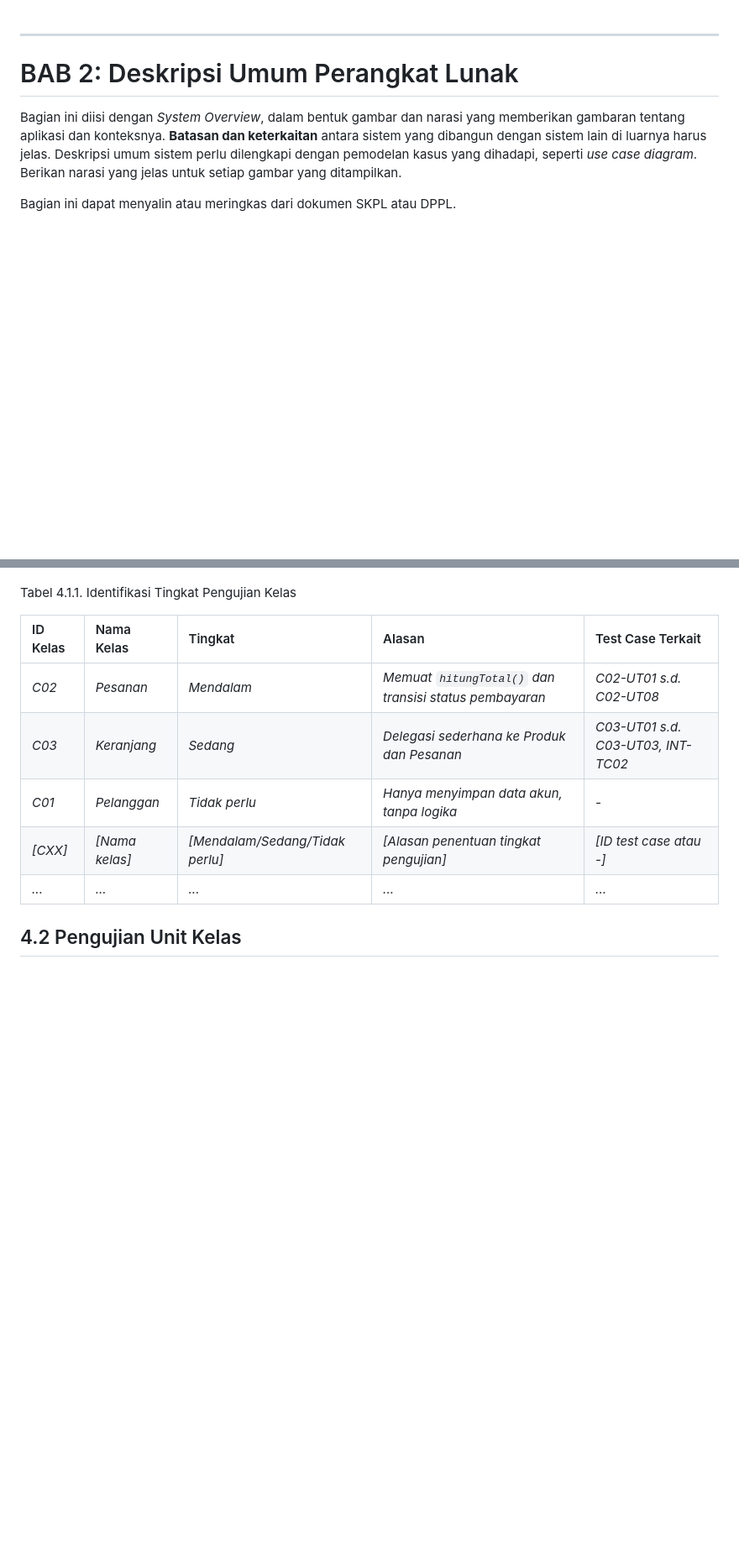
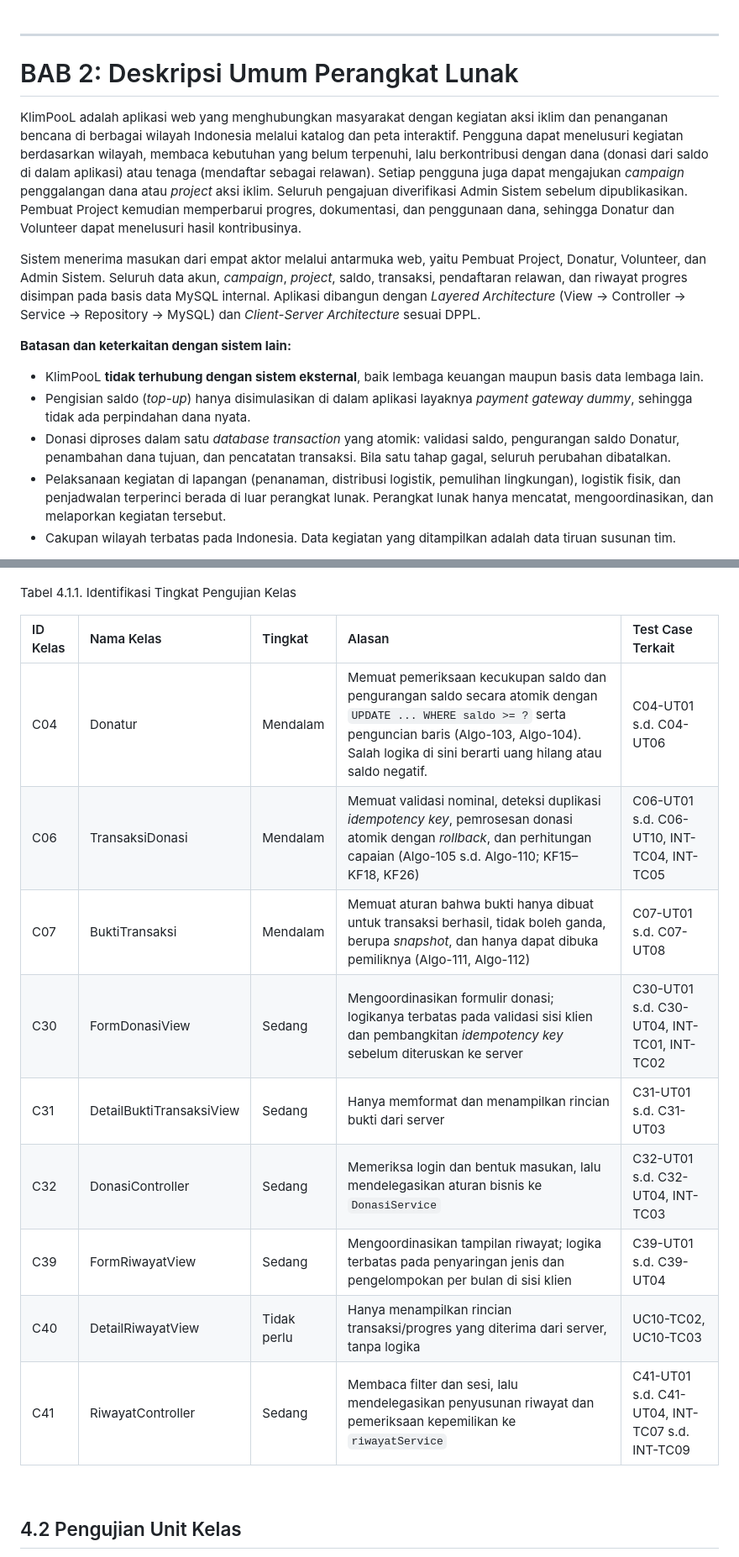
Before and after one commit to Brynpamungkas/IF2150-RPL-K02-G08, a Markdown page: docs/M10/K02_G08_HIUPL.md, 2 parts joined by grey strips. Shown at 84% size. GitHub-like rendering; blank space fills up the shorter version.

```diff
--- a/docs/M10/KXX_GYY_HIUPL.md
+++ b/docs/M10/K02_G08_HIUPL.md
@@ -124,8 +125,16 @@ Tuliskan sistematika pembahasan dokumen ini secara ringkas dan runut bab demi ba
 
 # BAB 2: Deskripsi Umum Perangkat Lunak
 
-Bagian ini diisi dengan *System Overview*, dalam bentuk gambar dan narasi yang memberikan gambaran tentang aplikasi dan konteksnya. **Batasan dan keterkaitan** antara sistem yang dibangun dengan sistem lain di luarnya harus jelas. Deskripsi umum sistem perlu dilengkapi dengan pemodelan kasus yang dihadapi, seperti *use case diagram*. Berikan narasi yang jelas untuk setiap gambar yang ditampilkan.
+KlimPooL adalah aplikasi web yang menghubungkan masyarakat dengan kegiatan aksi iklim dan penanganan bencana di berbagai wilayah Indonesia melalui katalog dan peta interaktif. Pengguna dapat menelusuri kegiatan berdasarkan wilayah, membaca kebutuhan yang belum terpenuhi, lalu berkontribusi dengan dana (donasi dari saldo di dalam aplikasi) atau tenaga (mendaftar sebagai relawan). Setiap pengguna juga dapat mengajukan *campaign* penggalangan dana atau *project* aksi iklim. Seluruh pengajuan diverifikasi Admin Sistem sebelum dipublikasikan. Pembuat Project kemudian memperbarui progres, dokumentasi, dan penggunaan dana, sehingga Donatur dan Volunteer dapat menelusuri hasil kontribusinya.
 
-Bagian ini dapat menyalin atau meringkas dari dokumen SKPL atau DPPL.
+Sistem menerima masukan dari empat aktor melalui antarmuka web, yaitu Pembuat Project, Donatur, Volunteer, dan Admin Sistem. Seluruh data akun, *campaign*, *project*, saldo, transaksi, pendaftaran relawan, dan riwayat progres disimpan pada basis data MySQL internal. Aplikasi dibangun dengan *Layered Architecture* (View → Controller → Service → Repository → MySQL) dan *Client-Server Architecture* sesuai DPPL.
+
+**Batasan dan keterkaitan dengan sistem lain:**
+
+- KlimPooL **tidak terhubung dengan sistem eksternal**, baik lembaga keuangan maupun basis data lembaga lain.
+- Pengisian saldo (*top-up*) hanya disimulasikan di dalam aplikasi layaknya *payment gateway dummy*, sehingga tidak ada perpindahan dana nyata.
+- Donasi diproses dalam satu *database transaction* yang atomik: validasi saldo, pengurangan saldo Donatur, penambahan dana tujuan, dan pencatatan transaksi. Bila satu tahap gagal, seluruh perubahan dibatalkan.
+- Pelaksanaan kegiatan di lapangan (penanaman, distribusi logistik, pemulihan lingkungan), logistik fisik, dan penjadwalan terperinci berada di luar perangkat lunak. Perangkat lunak hanya mencatat, mengoordinasikan, dan melaporkan kegiatan tersebut.
+- Cakupan wilayah terbatas pada Indonesia. Data kegiatan yang ditampilkan adalah data tiruan susunan tim.
 
 <p align="center">
@@ -210,11 +236,17 @@ Tabel 4.1.1. Identifikasi Tingkat Pengujian Kelas
 
 | ID Kelas | Nama Kelas | Tingkat | Alasan | Test Case Terkait |
 | :--- | :--- | :--- | :--- | :--- |
-| *C02* | *Pesanan* | *Mendalam* | *Memuat `hitungTotal()` dan transisi status pembayaran* | *C02-UT01 s.d. C02-UT08* |
-| *C03* | *Keranjang* | *Sedang* | *Delegasi sederhana ke Produk dan Pesanan* | *C03-UT01 s.d. C03-UT03, INT-TC02* |
-| *C01* | *Pelanggan* | *Tidak perlu* | *Hanya menyimpan data akun, tanpa logika* | *-* |
-| *[CXX]* | *[Nama kelas]* | *[Mendalam/Sedang/Tidak perlu]* | *[Alasan penentuan tingkat pengujian]* | *[ID test case atau -]* |
-| *...* | *...* | *...* | *...* | *...* |
+| C04 | Donatur | Mendalam | Memuat pemeriksaan kecukupan saldo dan pengurangan saldo secara atomik dengan `UPDATE ... WHERE saldo >= ?` serta penguncian baris (Algo-103, Algo-104). Salah logika di sini berarti uang hilang atau saldo negatif. | C04-UT01 s.d. C04-UT06 |
+| C06 | TransaksiDonasi | Mendalam | Memuat validasi nominal, deteksi duplikasi *idempotency key*, pemrosesan donasi atomik dengan *rollback*, dan perhitungan capaian (Algo-105 s.d. Algo-110; KF15–KF18, KF26) | C06-UT01 s.d. C06-UT10, INT-TC04, INT-TC05 |
+| C07 | BuktiTransaksi | Mendalam | Memuat aturan bahwa bukti hanya dibuat untuk transaksi berhasil, tidak boleh ganda, berupa *snapshot*, dan hanya dapat dibuka pemiliknya (Algo-111, Algo-112) | C07-UT01 s.d. C07-UT08 |
+| C30 | FormDonasiView | Sedang | Mengoordinasikan formulir donasi; logikanya terbatas pada validasi sisi klien dan pembangkitan *idempotency key* sebelum diteruskan ke server | C30-UT01 s.d. C30-UT04, INT-TC01, INT-TC02 |
+| C31 | DetailBuktiTransaksiView | Sedang | Hanya memformat dan menampilkan rincian bukti dari server | C31-UT01 s.d. C31-UT03 |
+| C32 | DonasiController | Sedang | Memeriksa login dan bentuk masukan, lalu mendelegasikan aturan bisnis ke `DonasiService` | C32-UT01 s.d. C32-UT04, INT-TC03 |
+| C39 | FormRiwayatView | Sedang | Mengoordinasikan tampilan riwayat; logika terbatas pada penyaringan jenis dan pengelompokan per bulan di sisi klien | C39-UT01 s.d. C39-UT04 |
+| C40 | DetailRiwayatView | Tidak perlu | Hanya menampilkan rincian transaksi/progres yang diterima dari server, tanpa logika | UC10-TC02, UC10-TC03 |
+| C41 | RiwayatController | Sedang | Membaca filter dan sesi, lalu mendelegasikan penyusunan riwayat dan pemeriksaan kepemilikan ke `riwayatService` | C41-UT01 s.d. C41-UT04, INT-TC07 s.d. INT-TC09 |
+
+<br>
 
 ## 4.2 Pengujian Unit Kelas
 
```
Also changed, not shown: other parts of docs/M10/K02_G08_HIUPL.md (+31 -13 lines), docs/M10/assets/logo.png (added).
